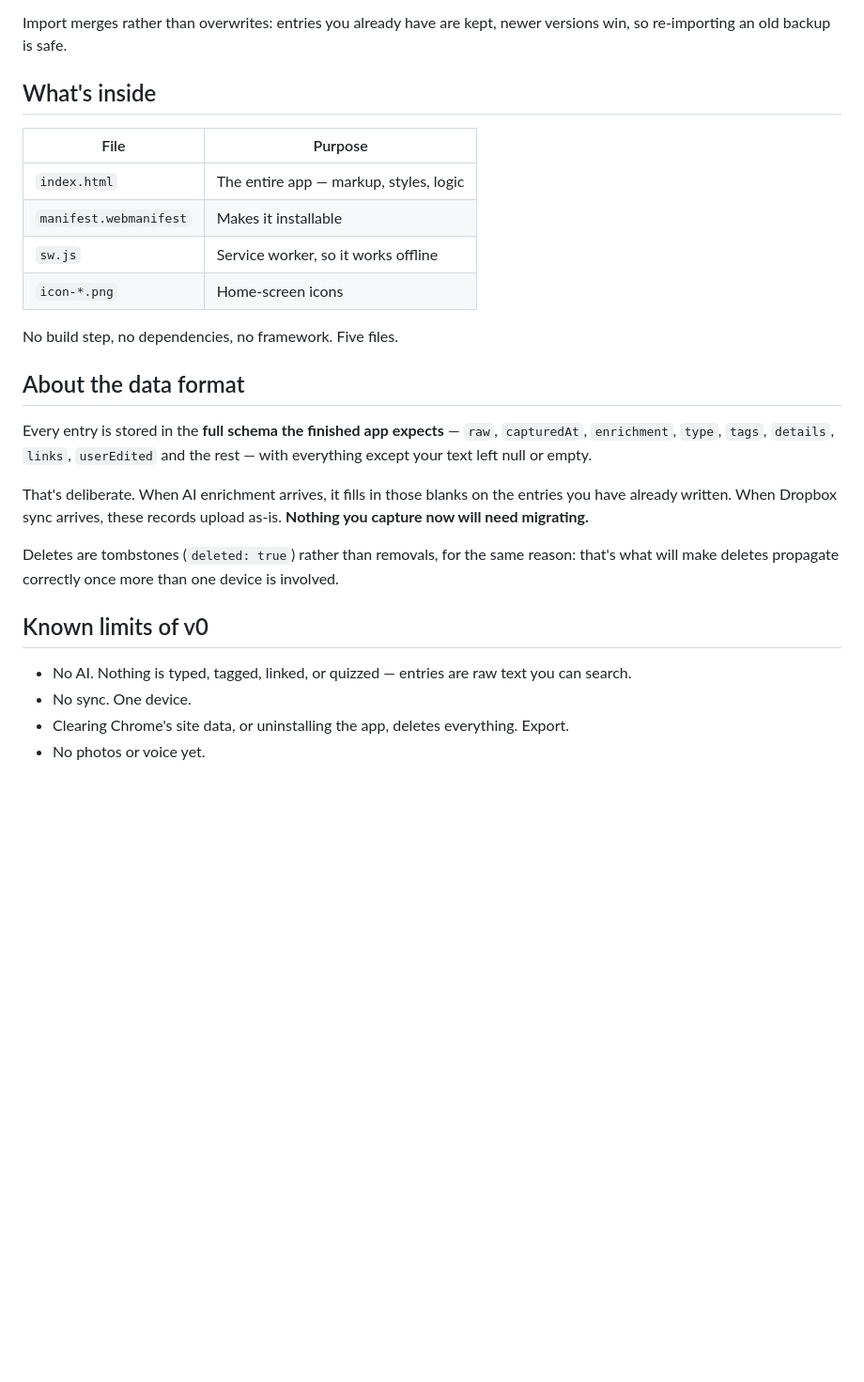
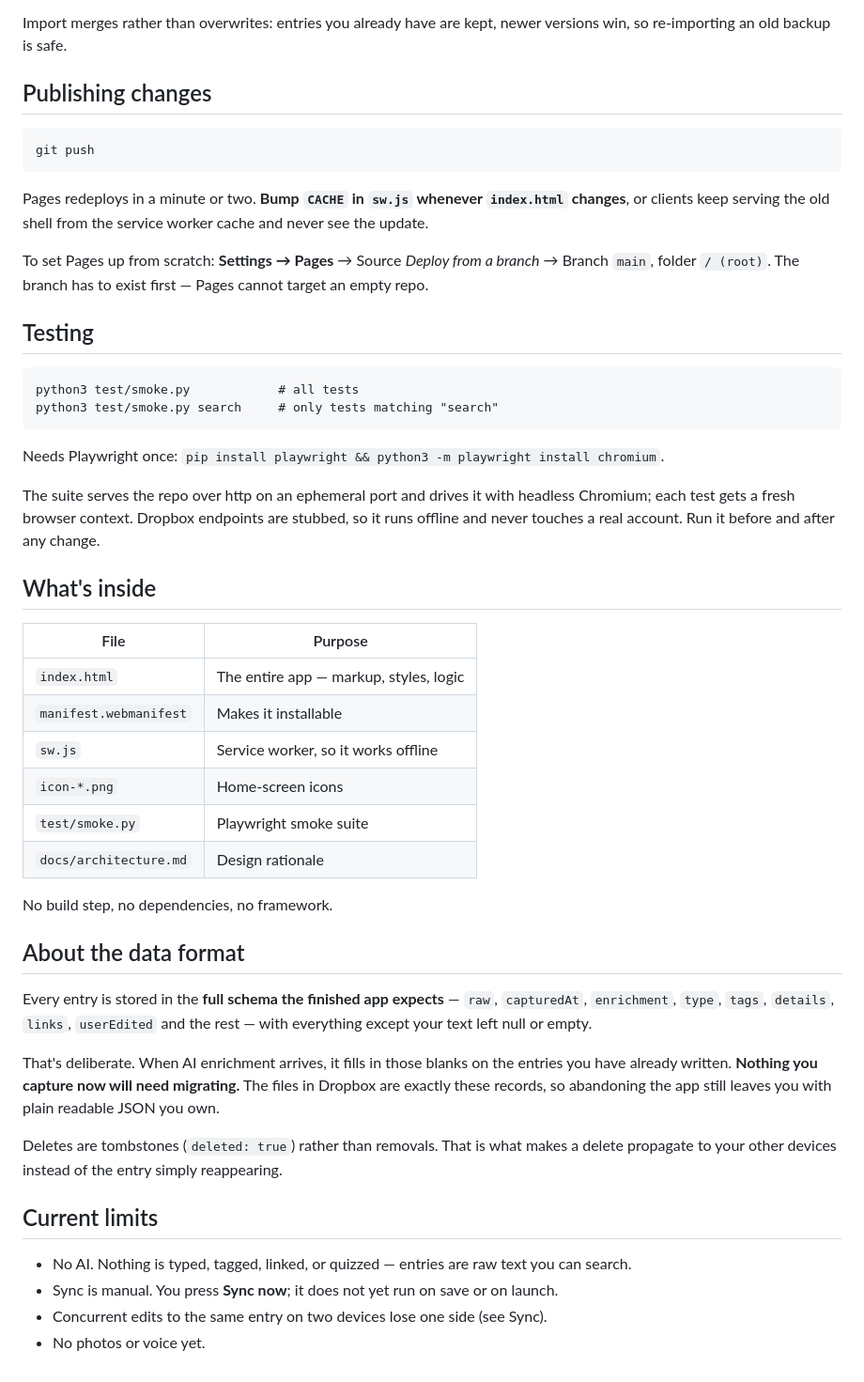
Before and after one commit to yann-mathieu/lelog, a Markdown page: README.md, the part around one of its changes. Shown at 94% size. Drawn GitHub-style; blank space fills up the shorter version.

````diff
--- a/README.md
+++ b/README.md
@@ -48,5 +61,26 @@ Export writes a single JSON file to your downloads. Put it somewhere that syncs
 
 Import merges rather than overwrites: entries you already have are kept, newer versions win, so re-importing an old backup is safe.
+
+## Publishing changes
+
+```
+git push
+```
+
+Pages redeploys in a minute or two. **Bump `CACHE` in `sw.js` whenever `index.html` changes**, or clients keep serving the old shell from the service worker cache and never see the update.
+
+To set Pages up from scratch: **Settings → Pages** → Source *Deploy from a branch* → Branch `main`, folder `/ (root)`. The branch has to exist first — Pages cannot target an empty repo.
+
+## Testing
+
+```
+python3 test/smoke.py            # all tests
+python3 test/smoke.py search     # only tests matching "search"
+```
+
+Needs Playwright once: `pip install playwright && python3 -m playwright install chromium`.
+
+The suite serves the repo over http on an ephemeral port and drives it with headless Chromium; each test gets a fresh browser context. Dropbox endpoints are stubbed, so it runs offline and never touches a real account. Run it before and after any change.
 
 ## What's inside
 
@@ -56,20 +90,22 @@ Import merges rather than overwrites: entries you already have are kept, newer v
 | `manifest.webmanifest` | Makes it installable |
 | `sw.js` | Service worker, so it works offline |
 | `icon-*.png` | Home-screen icons |
+| `test/smoke.py` | Playwright smoke suite |
+| `docs/architecture.md` | Design rationale |
 
-No build step, no dependencies, no framework. Five files.
+No build step, no dependencies, no framework.
 
 ## About the data format
 
 Every entry is stored in the **full schema the finished app expects** — `raw`, `capturedAt`, `enrichment`, `type`, `tags`, `details`, `links`, `userEdited` and the rest — with everything except your text left null or empty.
 
-That's deliberate. When AI enrichment arrives, it fills in those blanks on the entries you have already written. When Dropbox sync arrives, these records upload as-is. **Nothing you capture now will need migrating.**
+That's deliberate. When AI enrichment arrives, it fills in those blanks on the entries you have already written. **Nothing you capture now will need migrating.** The files in Dropbox are exactly these records, so abandoning the app still leaves you with plain readable JSON you own.
 
-Deletes are tombstones (`deleted: true`) rather than removals, for the same reason: that's what will make deletes propagate correctly once more than one device is involved.
+Deletes are tombstones (`deleted: true`) rather than removals. That is what makes a delete propagate to your other devices instead of the entry simply reappearing.
 
-## Known limits of v0
+## Current limits
 
 - No AI. Nothing is typed, tagged, linked, or quizzed — entries are raw text you can search.
-- No sync. One device.
-- Clearing Chrome's site data, or uninstalling the app, deletes everything. Export.
+- Sync is manual. You press **Sync now**; it does not yet run on save or on launch.
+- Concurrent edits to the same entry on two devices lose one side (see Sync).
 - No photos or voice yet.
````
Also changed, not shown: other parts of README.md (+33 -20 lines).
